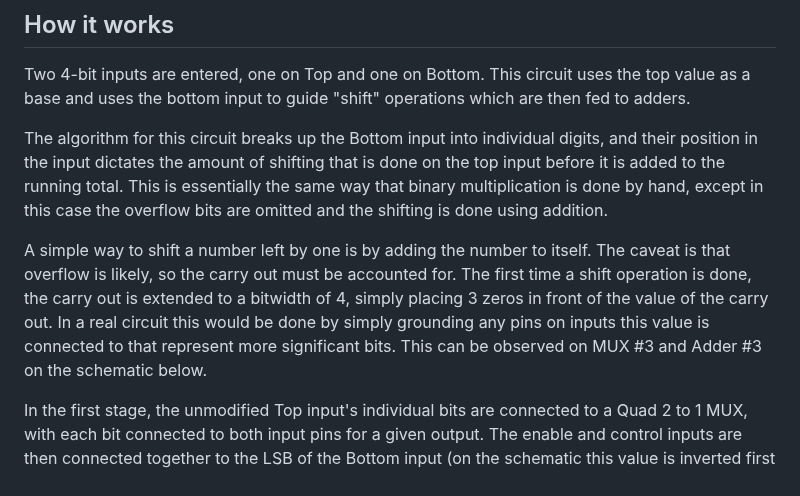
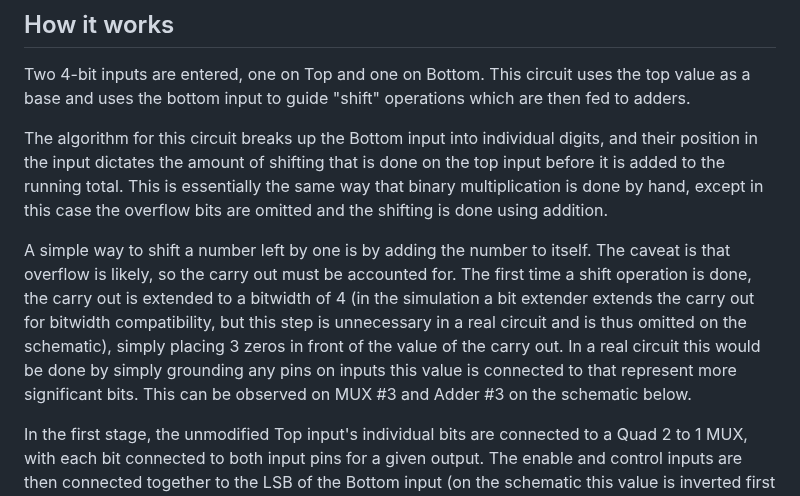
Before and after one commit to m-lutter/portfolio, a Markdown page: Circuit4: Multiplier/readme.md, the part around the change. Rendered like a GitHub page.

```diff
--- a/Circuit4: Multiplier/readme.md
+++ b/Circuit4: Multiplier/readme.md
@@ -11,7 +11,7 @@ Two 4-bit inputs are entered, one on Top and one on Bottom. This circuit uses th
 
 The algorithm for this circuit breaks up the Bottom input into individual digits, and their position in the input dictates the amount of shifting that is done on the top input before it is added to the running total. This is essentially the same way that binary multiplication is done by hand, except in this case the overflow bits are omitted and the shifting is done using addition.
 
-A simple way to shift a number left by one is by adding the number to itself. The caveat is that overflow is likely, so the carry out must be accounted for. The first time a shift operation is done, the carry out is extended to a bitwidth of 4, simply placing 3 zeros in front of the value of the carry out. In a real circuit this would be done by simply grounding any pins on inputs this value is connected to that represent more significant bits. This can be observed on MUX #3 and Adder #3 on the schematic below.
+A simple way to shift a number left by one is by adding the number to itself. The caveat is that overflow is likely, so the carry out must be accounted for. The first time a shift operation is done, the carry out is extended to a bitwidth of 4 (in the simulation a bit extender extends the carry out for bitwidth compatibility, but this step is unnecessary in a real circuit and is thus omitted on the schematic), simply placing 3 zeros in front of the value of the carry out. In a real circuit this would be done by simply grounding any pins on inputs this value is connected to that represent more significant bits. This can be observed on MUX #3 and Adder #3 on the schematic below.
 
 In the first stage, the unmodified Top input's individual bits are connected to a Quad 2 to 1 MUX, with each bit connected to both input pins for a given output. The enable and control inputs are then connected together to the LSB of the Bottom input (on the schematic this value is inverted first since the enable is active LOW, and the value of the control bit does not change the output). The result is an output equal to the full Top input string of bits when the LSB of the Bottom input is 1 and an output of 0000 if the LSB of the Bottom input is 0 (an AND gate would not work because the output must have a bitwidth of 4).
 
```
